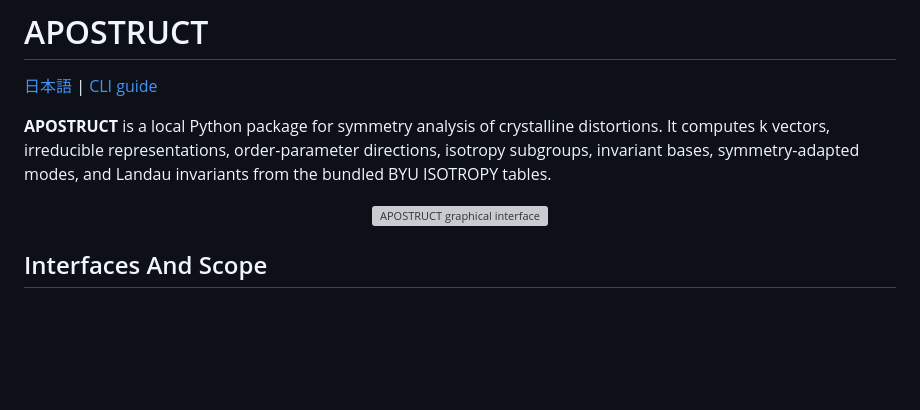
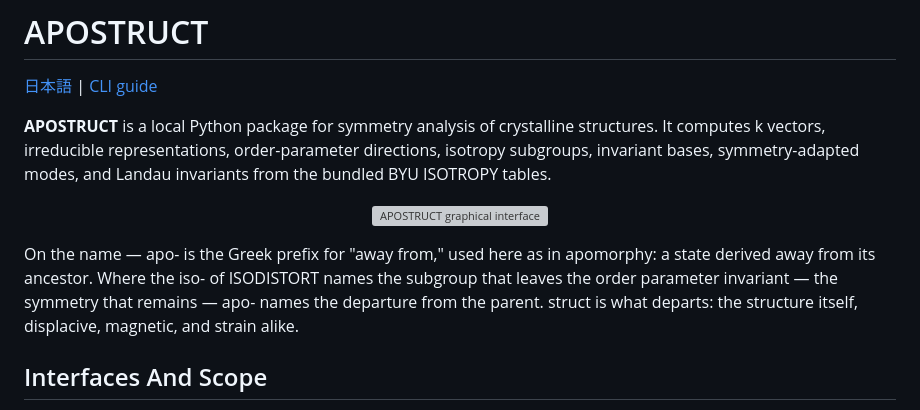
Before and after one commit to estrada0521/APOSTRUCT, a Markdown page: README.md, the part around the change. Drawn GitHub-style; blank space fills up the shorter version; grey boxes are pictures that could not be loaded.

```diff
--- a/README.md
+++ b/README.md
@@ -2,15 +2,16 @@
 
 [日本語](README_ja.md) | [CLI guide](CLI.md)
 
-**APOSTRUCT** is a local Python package for symmetry analysis of crystalline
-distortions. It computes k vectors, irreducible representations,
-order-parameter directions, isotropy subgroups, invariant bases,
-symmetry-adapted modes, and Landau invariants from the bundled BYU ISOTROPY
-tables.
+**APOSTRUCT** is a local Python package for symmetry analysis of crystalline structures.
+It computes k vectors, irreducible representations, order-parameter directions, isotropy subgroups, invariant bases, symmetry-adapted modes, and Landau invariants from the bundled BYU ISOTROPY tables.
 
 <p align="center">
   <img src="media/APOSTRUCT.png" alt="APOSTRUCT graphical interface" width="100%">
 </p>
+
+On the name — apo- is the Greek prefix for "away from," used here as in apomorphy: a state derived away from its ancestor.
+Where the iso- of ISODISTORT names the subgroup that leaves the order parameter invariant — the symmetry that remains — apo- names the departure from the parent.
+struct is what departs: the structure itself, displacive, magnetic, and strain alike.
 
 ## Interfaces And Scope
 
```
Also changed, not shown: README_ja.md (+6 -3 lines).
